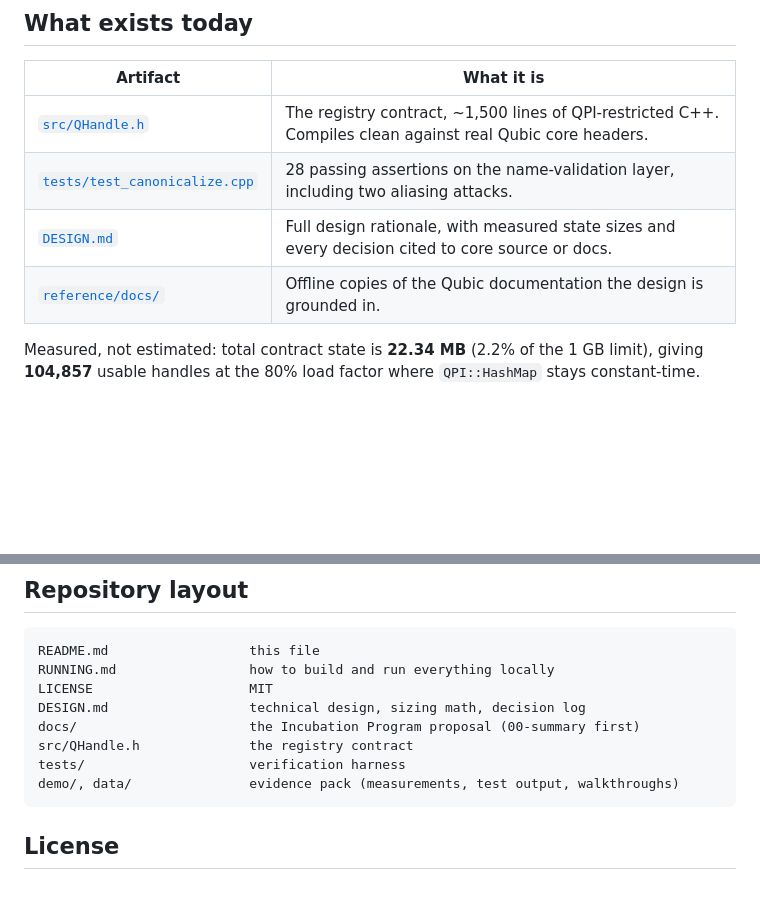
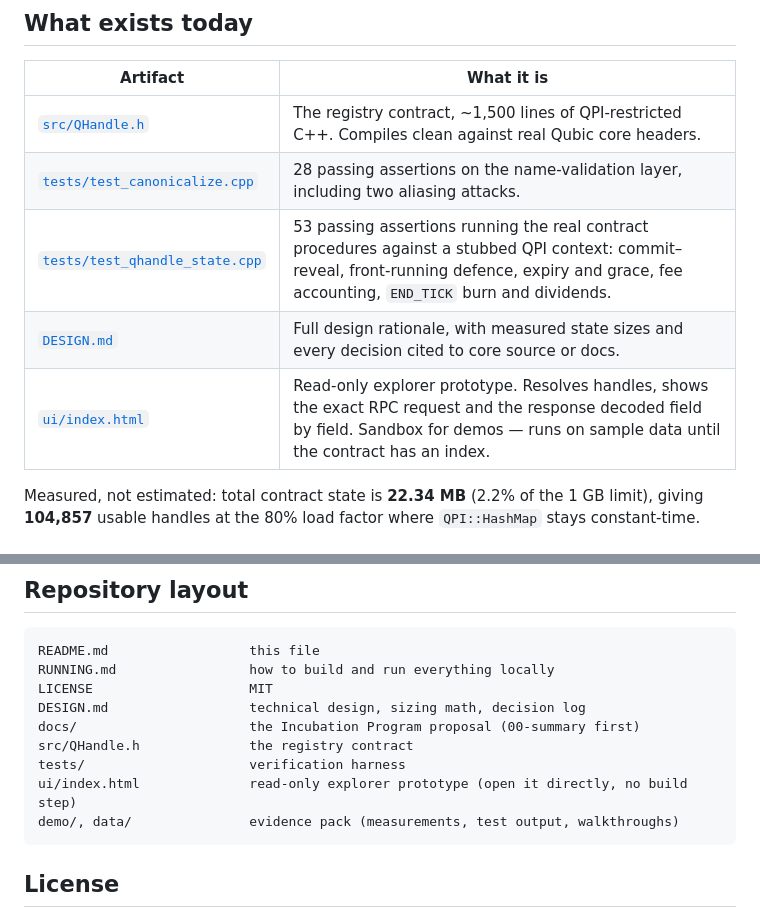
Before and after one commit to simplifyitsrl/qhandle, a Markdown page: README.md, 2 parts joined by grey strips. Rendered like a GitHub page; blank space fills up the shorter version.

Commit message:
[DOC] Reference ui/ in the README and list the stateful test suite
- Add ui/index.html to the repository layout and the artifact table.
- Add tests/test_qhandle_state.cpp (53 assertions) to the artifact table; it
  was the strongest evidence in the repo and went unmentioned.
- Drop the reference/docs/ row, a broken link left over from trimming the
  repo for submission.

````diff
--- a/README.md
+++ b/README.md
@@ -33,8 +33,9 @@ Full argument: [`docs/03-why-now-why-qubic.md`](docs/03-why-now-why-qubic.md).
 |---|---|
 | [`src/QHandle.h`](src/QHandle.h) | The registry contract, ~1,500 lines of QPI-restricted C++. Compiles clean against real Qubic core headers. |
 | [`tests/test_canonicalize.cpp`](tests/test_canonicalize.cpp) | 28 passing assertions on the name-validation layer, including two aliasing attacks. |
+| [`tests/test_qhandle_state.cpp`](tests/test_qhandle_state.cpp) | 53 passing assertions running the real contract procedures against a stubbed QPI context: commit–reveal, front-running defence, expiry and grace, fee accounting, `END_TICK` burn and dividends. |
 | [`DESIGN.md`](DESIGN.md) | Full design rationale, with measured state sizes and every decision cited to core source or docs. |
-| [`reference/docs/`](reference/docs/) | Offline copies of the Qubic documentation the design is grounded in. |
+| [`ui/index.html`](ui/index.html) | Read-only explorer prototype. Resolves handles, shows the exact RPC request and the response decoded field by field. Sandbox for demos — runs on sample data until the contract has an index. |
 
 Measured, not estimated: total contract state is **22.34 MB** (2.2% of the 1 GB limit), giving
 **104,857** usable handles at the 80% load factor where `QPI::HashMap` stays constant-time.
@@ -92,6 +93,7 @@ DESIGN.md                  technical design, sizing math, decision log
 docs/                      the Incubation Program proposal (00-summary first)
 src/QHandle.h              the registry contract
 tests/                     verification harness
+ui/index.html              read-only explorer prototype (open it directly, no build step)
 demo/, data/               evidence pack (measurements, test output, walkthroughs)
 ```
 
````
